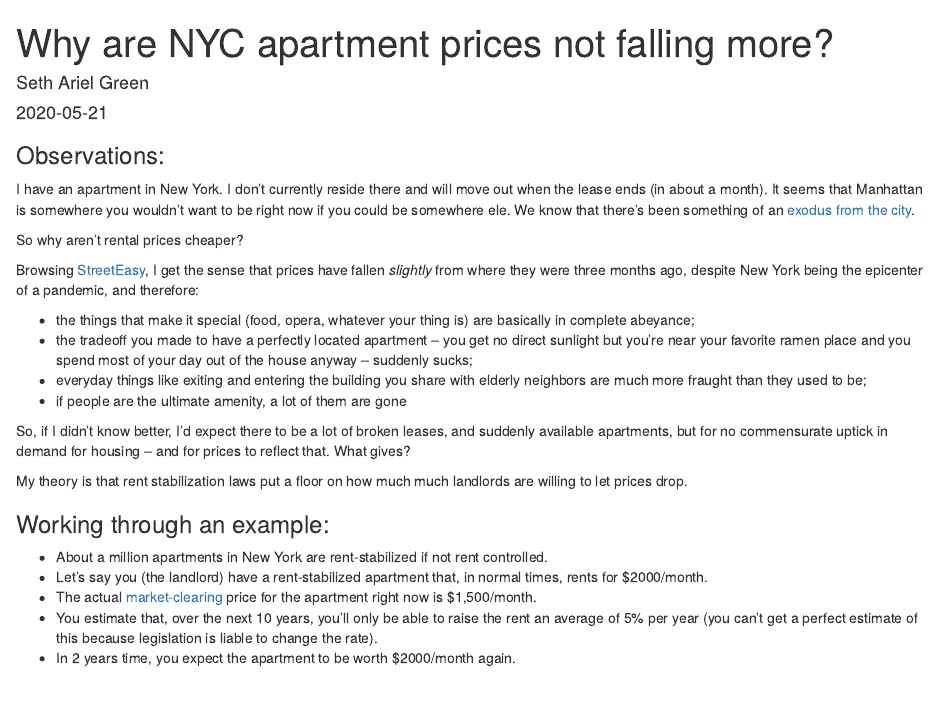
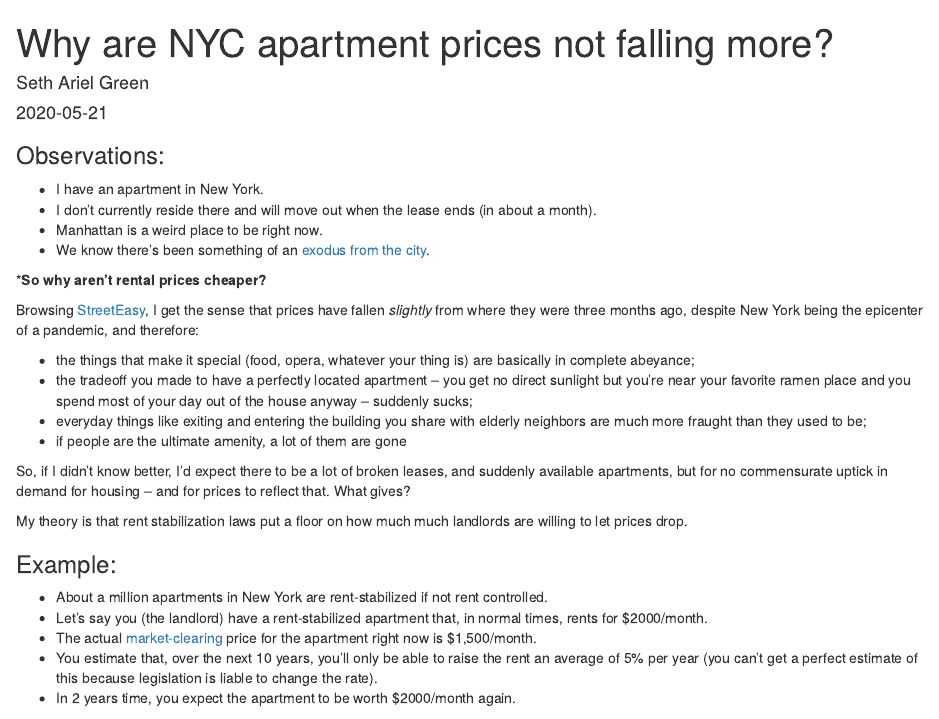
Before and after one commit to setgree/setharielgreen, an R Markdown document (content/post/2020-05-21-why-are-nyc-apartment-prices-not-falling-more.Rmd): the page in a window 1100 px wide, from its top. Rendered offline with R 4.5, knitr and Pandoc, with nearby package versions.

Commit message:
finally working

```diff
--- a/content/post/2020-05-21-why-are-nyc-apartment-prices-not-falling-more.Rmd
+++ b/content/post/2020-05-21-why-are-nyc-apartment-prices-not-falling-more.Rmd
@@ -7,9 +7,12 @@ slug: why-are-nyc-apartment-prices-not-falling-more
 
 ### Observations:
 
-I have an apartment in New York. I don't currently reside there and will move out when the lease ends (in about a month). It seems that Manhattan is somewhere you wouldn't want to be right now if you could be somewhere ele. We know that there's been something of an [exodus from the city](https://www.nytimes.com/interactive/2020/05/16/nyregion/nyc-coronavirus-moving-leaving.html).
+* I have an apartment in New York.
+* I don't currently reside there and will move out when the lease ends (in about a month).
+* Manhattan is a weird place to be right now.
+* We know there's been something of an [exodus from the city](https://www.nytimes.com/interactive/2020/05/16/nyregion/nyc-coronavirus-moving-leaving.html).
 
-So why aren't rental prices cheaper?
+***So why aren't rental prices cheaper?**
 
 Browsing [StreetEasy](https://streeteasy.com/for-rent/nyc), I get the sense that prices have fallen _slightly_  from where they were three months ago, despite New York being the epicenter of a pandemic, and therefore:
 
@@ -22,7 +25,7 @@ So, if I didn't know better, I'd expect there to be a lot of broken leases, and
 
 My theory is that rent stabilization laws put a floor on how much much landlords are willing to let prices drop.
 
-### Working through an example:
+### Example:
 
 * About a million apartments in New York are rent-stabilized if not rent controlled.
 * Let's say you (the landlord) have a rent-stabilized apartment that, in normal times, rents for \$2000/month.
```
Also changed, not shown: content/post/2020-05-21-why-are-nyc-apartment-prices-not-falling-more.Rmd (2 more changed lines).
